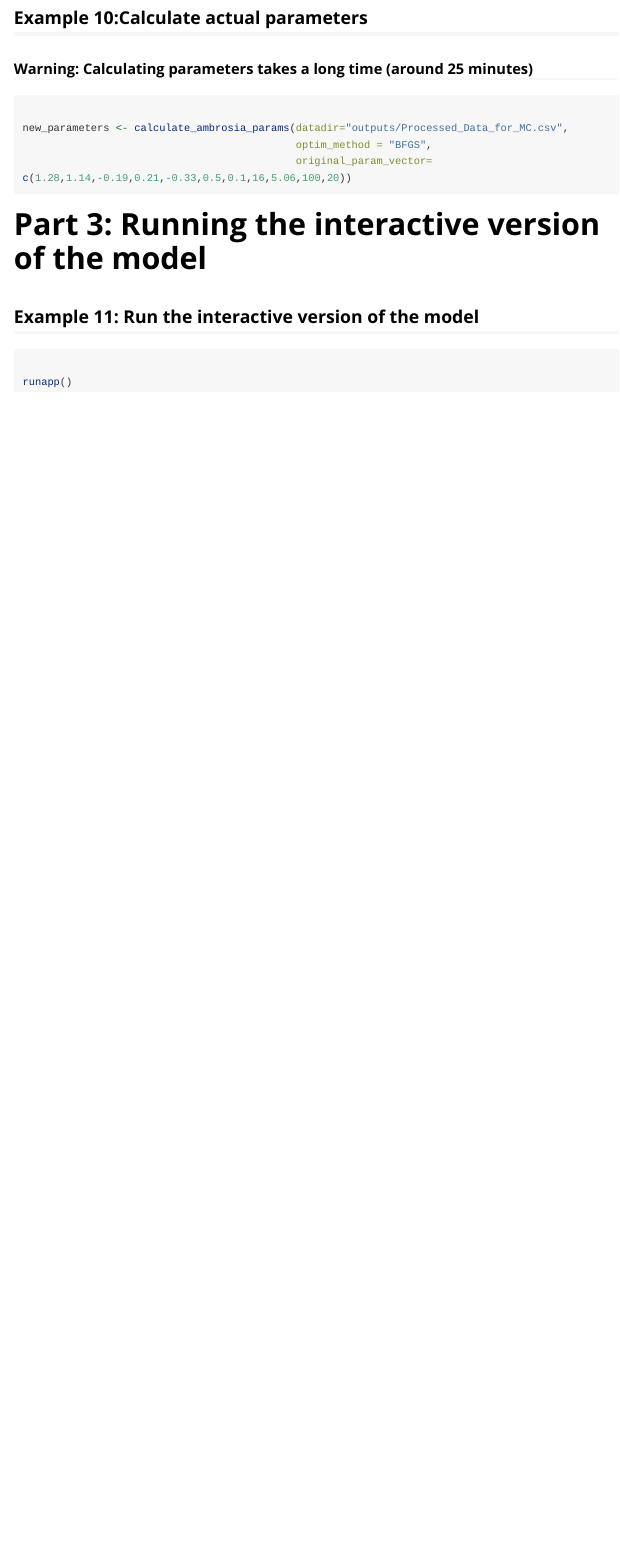
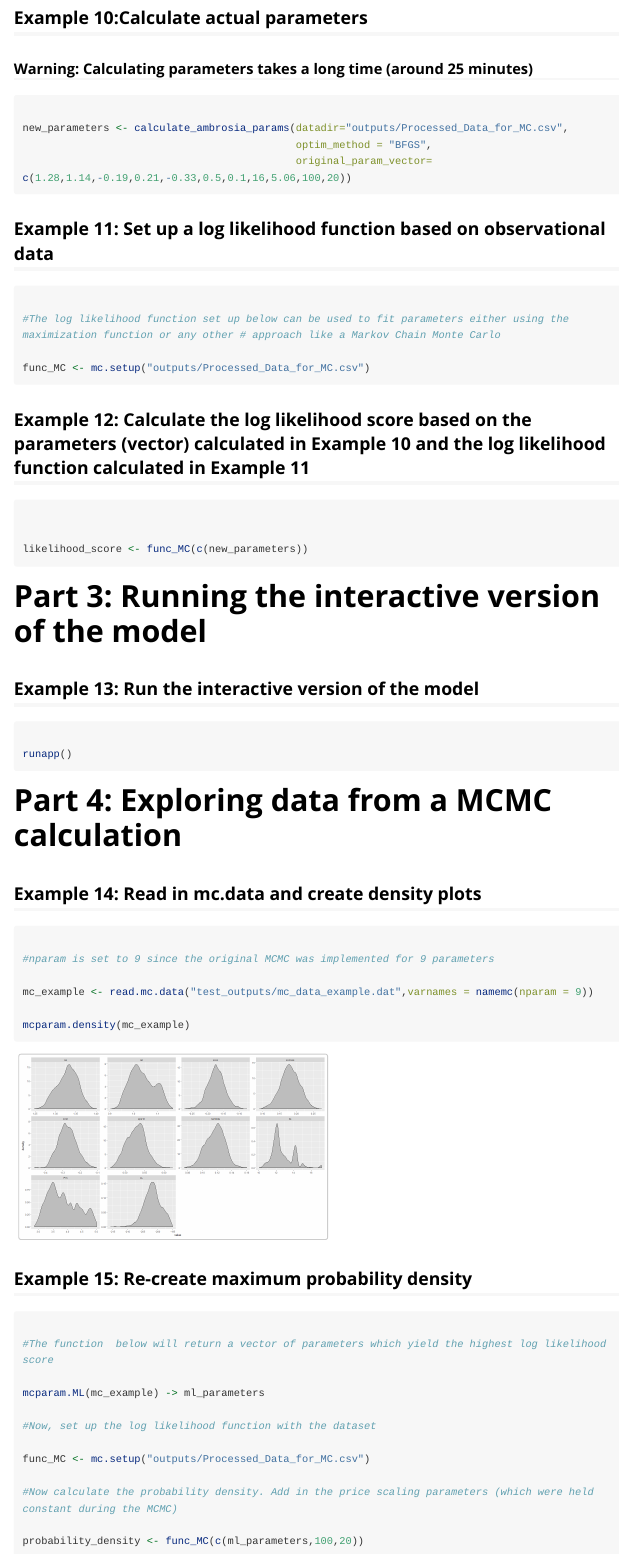
Before and after one commit to JGCRI/ambrosia, an R Markdown document (vignettes/ambrosia_vignette.Rmd): the page in a window 1100 px wide, from 5610 px down. Rendered offline with R 4.5, knitr and Pandoc, with nearby package versions; long lines of code are wrapped.

Commit message:
Update ambrosia_vignette.Rmd

````diff
--- a/vignettes/ambrosia_vignette.Rmd
+++ b/vignettes/ambrosia_vignette.Rmd
@@ -180,13 +180,64 @@ new_parameters <- calculate_ambrosia_params(datadir="outputs/Processed_Data_for_
                                             original_param_vector= c(1.28,1.14,-0.19,0.21,-0.33,0.5,0.1,16,5.06,100,20))
 ```
 
+## Example 11: Set up a log likelihood function based on observational data
+
+```r
+
+#The log likelihood function set up below can be used to fit parameters either using the maximization function or any other # approach like a Markov Chain Monte Carlo
+
+func_MC <- mc.setup("outputs/Processed_Data_for_MC.csv")
+
+```
+## Example 12: Calculate the log likelihood score based on the parameters (vector) calculated in Example 10 and the log likelihood function calculated in Example 11
+
+```r
+
+
+likelihood_score <- func_MC(c(new_parameters))
+
+```
+
 # Part 3: Running the interactive version of the model
 
 
-## Example 11: Run the interactive version of the model
+## Example 13: Run the interactive version of the model
 
 ```r
 
 runapp()
 
 ```
+
+# Part 4: Exploring data from a MCMC calculation
+
+
+## Example 14: Read in mc.data and create density plots
+
+```r
+
+#nparam is set to 9 since the original MCMC was implemented for 9 parameters
+
+mc_example <- read.mc.data("test_outputs/mc_data_example.dat",varnames = namemc(nparam = 9))
+
+mcparam.density(mc_example)
+```
+![](example_9.png){width=50% height=50%}
+
+## Example 15: Re-create maximum probability density
+
+```r
+
+#The function  below will return a vector of parameters which yield the highest log likelihood score
+
+mcparam.ML(mc_example) -> ml_parameters
+
+#Now, set up the log likelihood function with the dataset
+
+func_MC <- mc.setup("outputs/Processed_Data_for_MC.csv")
+
+#Now calculate the probability density. Add in the price scaling parameters (which were held constant during the MCMC)
+
+probability_density <- func_MC(c(ml_parameters,100,20))
+
+```
````
